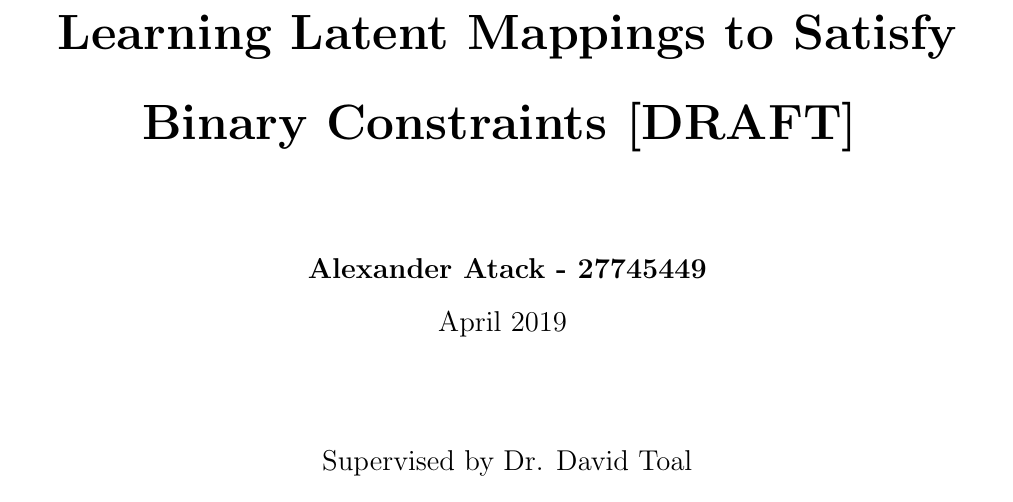
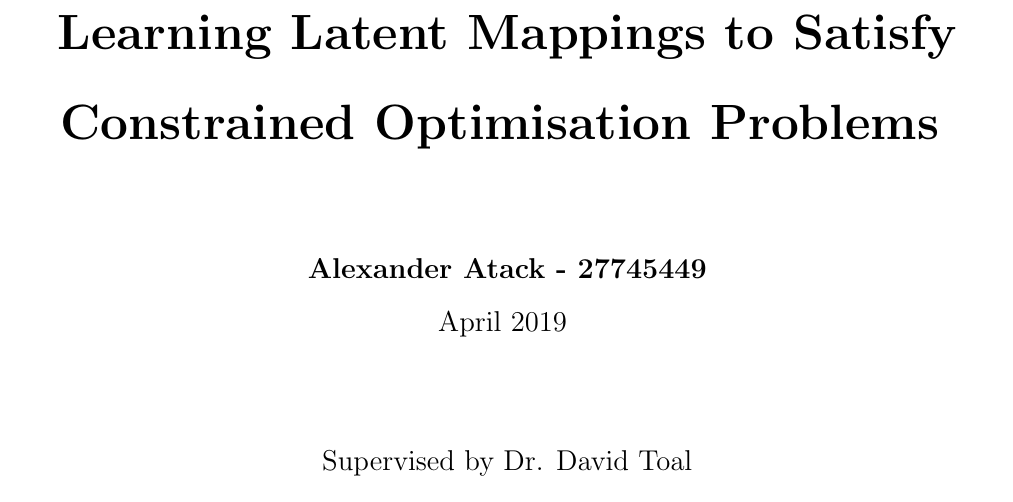
Before and after one commit to QuadraticOne/IP, a LaTeX thesis (reports/draft/main.tex): part of page 1 of 89, cut so that both start at the same text. Compiled offline with pdfLaTeX.

Commit message:
Update title

```diff
--- a/reports/draft/main.tex
+++ b/reports/draft/main.tex
@@ -99,7 +99,7 @@
 \begin{titlepage}
     \begin{center}
         \vspace*{1cm}
-        \Huge\textbf{Learning Latent Mappings to Satisfy Binary Constraints [DRAFT]}
+        \Huge\textbf{Learning Latent Mappings to Satisfy Constrained Optimisation Problems}
         \vspace{1.5cm}
         \\\Large\textbf{Alexander Atack - 27745449}
         \\\Large{April 2019}
```
